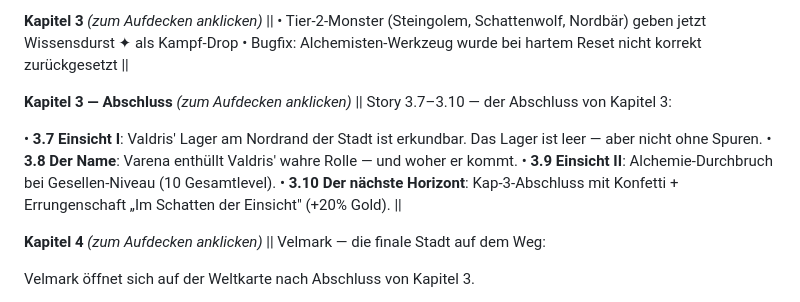
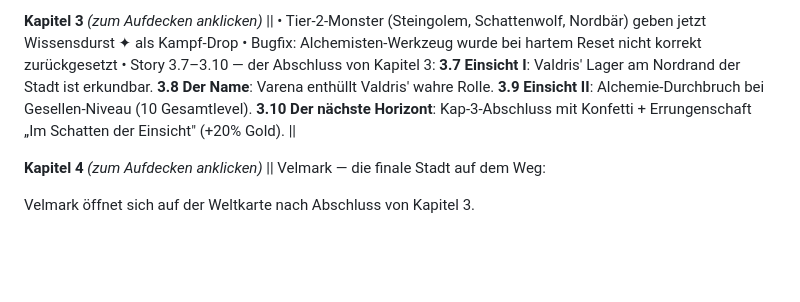
Before and after one commit to danielzaiser91/incremental-adventure, a Markdown page: patchnotes/pending-patchnotes.md, the part around the change. Rendered like a GitHub page; blank space fills up the shorter version.

Commit message:
chore: Kap-3-Abschnitte in Patchnotes zusammengeführt, Discord-Spoiler-Format korrigiert

```diff
--- a/patchnotes/pending-patchnotes.md
+++ b/patchnotes/pending-patchnotes.md
@@ -16,15 +16,12 @@
 
 **Kapitel 3** *(zum Aufdecken anklicken)*
 || • Tier-2-Monster (Steingolem, Schattenwolf, Nordbär) geben jetzt Wissensdurst ✦ als Kampf-Drop
-• Bugfix: Alchemisten-Werkzeug wurde bei hartem Reset nicht korrekt zurückgesetzt ||
-
-**Kapitel 3 — Abschluss** *(zum Aufdecken anklicken)*
-|| Story 3.7–3.10 — der Abschluss von Kapitel 3:
-
-• **3.7 Einsicht I**: Valdris' Lager am Nordrand der Stadt ist erkundbar. Das Lager ist leer — aber nicht ohne Spuren.
-• **3.8 Der Name**: Varena enthüllt Valdris' wahre Rolle — und woher er kommt.
-• **3.9 Einsicht II**: Alchemie-Durchbruch bei Gesellen-Niveau (10 Gesamtlevel).
-• **3.10 Der nächste Horizont**: Kap-3-Abschluss mit Konfetti + Errungenschaft „Im Schatten der Einsicht" (+20% Gold). ||
+• Bugfix: Alchemisten-Werkzeug wurde bei hartem Reset nicht korrekt zurückgesetzt
+• Story 3.7–3.10 — der Abschluss von Kapitel 3:
+  **3.7 Einsicht I**: Valdris' Lager am Nordrand der Stadt ist erkundbar.
+  **3.8 Der Name**: Varena enthüllt Valdris' wahre Rolle.
+  **3.9 Einsicht II**: Alchemie-Durchbruch bei Gesellen-Niveau (10 Gesamtlevel).
+  **3.10 Der nächste Horizont**: Kap-3-Abschluss mit Konfetti + Errungenschaft „Im Schatten der Einsicht" (+20% Gold). ||
 
 **Kapitel 4** *(zum Aufdecken anklicken)*
 || Velmark — die finale Stadt auf dem Weg:
```
